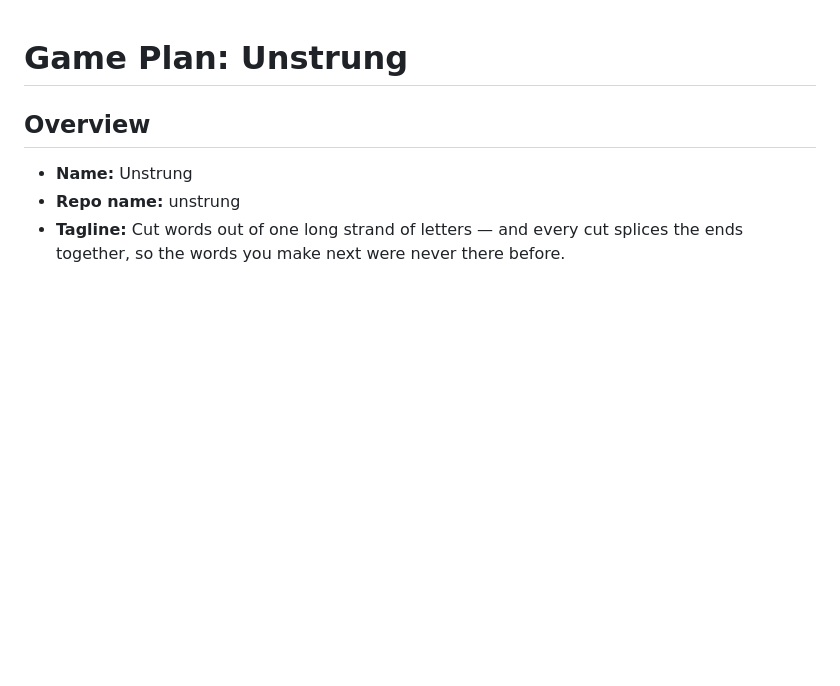
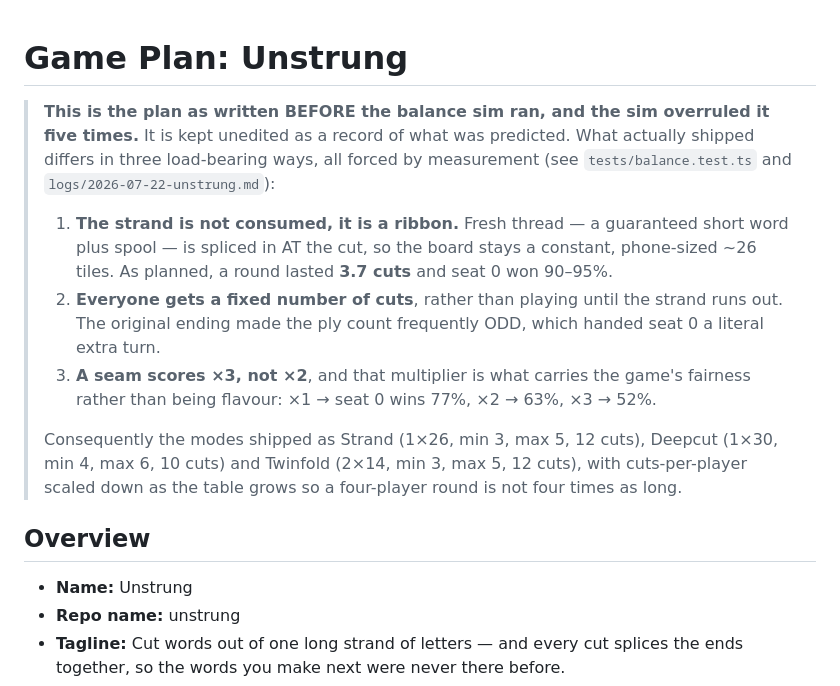
Before and after one commit to ben-gy/unstrung, a Markdown page: plan.md, the part around the change. Drawn GitHub-style; blank space fills up the shorter version.

Commit message:
Record what the balance sim changed about the plan

```diff
--- a/plan.md
+++ b/plan.md
@@ -1,4 +1,21 @@
 # Game Plan: Unstrung
+
+> **This is the plan as written BEFORE the balance sim ran, and the sim overruled it five times.**
+> It is kept unedited as a record of what was predicted. What actually shipped differs in three
+> load-bearing ways, all forced by measurement (see `tests/balance.test.ts` and
+> `logs/2026-07-22-unstrung.md`):
+>
+> 1. **The strand is not consumed, it is a ribbon.** Fresh thread — a guaranteed short word plus spool
+>    — is spliced in AT the cut, so the board stays a constant, phone-sized ~26 tiles. As planned, a
+>    round lasted **3.7 cuts** and seat 0 won 90–95%.
+> 2. **Everyone gets a fixed number of cuts**, rather than playing until the strand runs out. The
+>    original ending made the ply count frequently ODD, which handed seat 0 a literal extra turn.
+> 3. **A seam scores ×3, not ×2**, and that multiplier is what carries the game's fairness rather than
+>    being flavour: ×1 → seat 0 wins 77%, ×2 → 63%, ×3 → 52%.
+>
+> Consequently the modes shipped as Strand (1×26, min 3, max 5, 12 cuts), Deepcut (1×30, min 4, max 6,
+> 10 cuts) and Twinfold (2×14, min 3, max 5, 12 cuts), with cuts-per-player scaled down as the table
+> grows so a four-player round is not four times as long.
 
 ## Overview
 - **Name:** Unstrung
```
